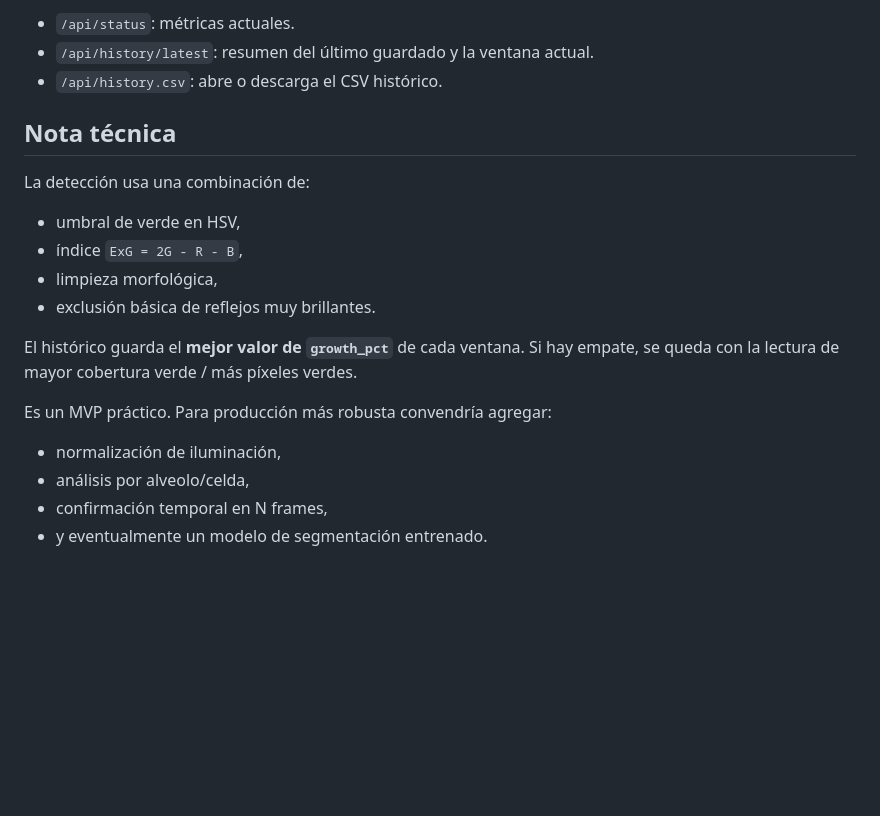
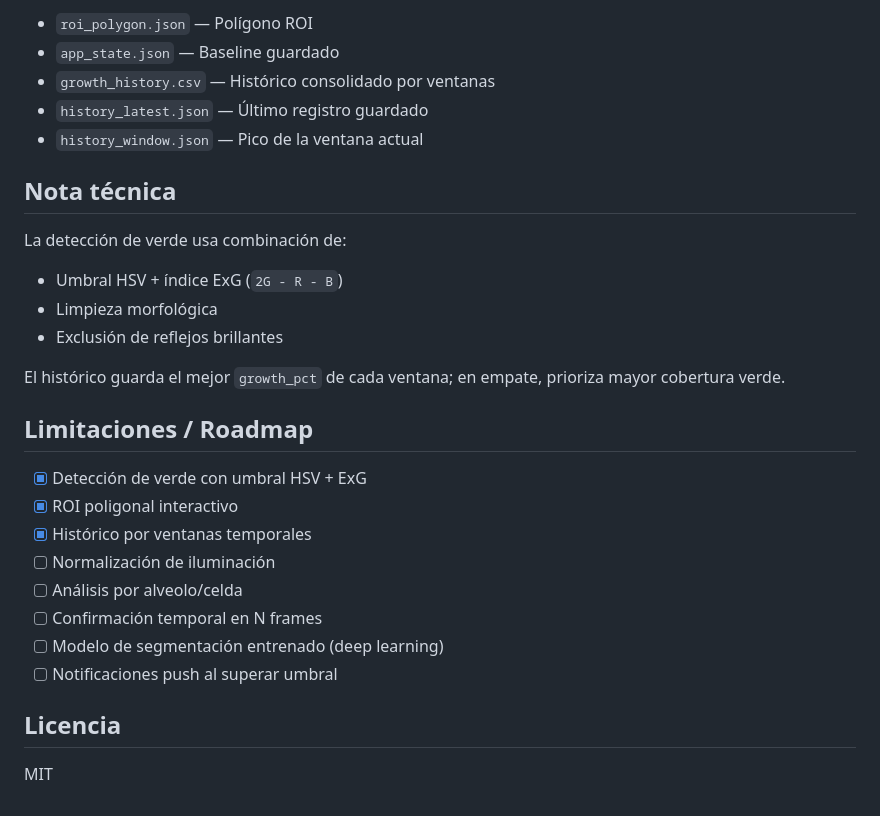
Before and after one commit to bi0punk/green-monitor, a Markdown page: README.md, the part around one of its changes. Drawn GitHub-style; blank space fills up the shorter version.

```diff
--- a/README.md
+++ b/README.md
@@ -96,22 +158,31 @@ python app.py
 
-- `/api/status`: métricas actuales.
-- `/api/history/latest`: resumen del último guardado y la ventana actual.
-- `/api/history.csv`: abre o descarga el CSV histórico.
+- `roi_polygon.json` — Polígono ROI
+- `app_state.json` — Baseline guardado
+- `growth_history.csv` — Histórico consolidado por ventanas
+- `history_latest.json` — Último registro guardado
+- `history_window.json` — Pico de la ventana actual
 
 ## Nota técnica
 
-La detección usa una combinación de:
+La detección de verde usa combinación de:
 
-- umbral de verde en HSV,
-- índice `ExG = 2G - R - B`,
-- limpieza morfológica,
-- exclusión básica de reflejos muy brillantes.
+- Umbral HSV + índice ExG (`2G - R - B`)
+- Limpieza morfológica
+- Exclusión de reflejos brillantes
 
-El histórico guarda el **mejor valor de `growth_pct`** de cada ventana. Si hay empate, se queda con la lectura de mayor cobertura verde / más píxeles verdes.
+El histórico guarda el mejor `growth_pct` de cada ventana; en empate, prioriza mayor cobertura verde.
 
-Es un MVP práctico. Para producción más robusta convendría agregar:
+## Limitaciones / Roadmap
 
-- normalización de iluminación,
-- análisis por alveolo/celda,
-- confirmación temporal en N frames,
-- y eventualmente un modelo de segmentación entrenado.
+- [x] Detección de verde con umbral HSV + ExG
+- [x] ROI poligonal interactivo
+- [x] Histórico por ventanas temporales
+- [ ] Normalización de iluminación
+- [ ] Análisis por alveolo/celda
+- [ ] Confirmación temporal en N frames
+- [ ] Modelo de segmentación entrenado (deep learning)
+- [ ] Notificaciones push al superar umbral
+
+## Licencia
+
+MIT
```
Also changed, not shown: other parts of README.md (+112 -50 lines).
